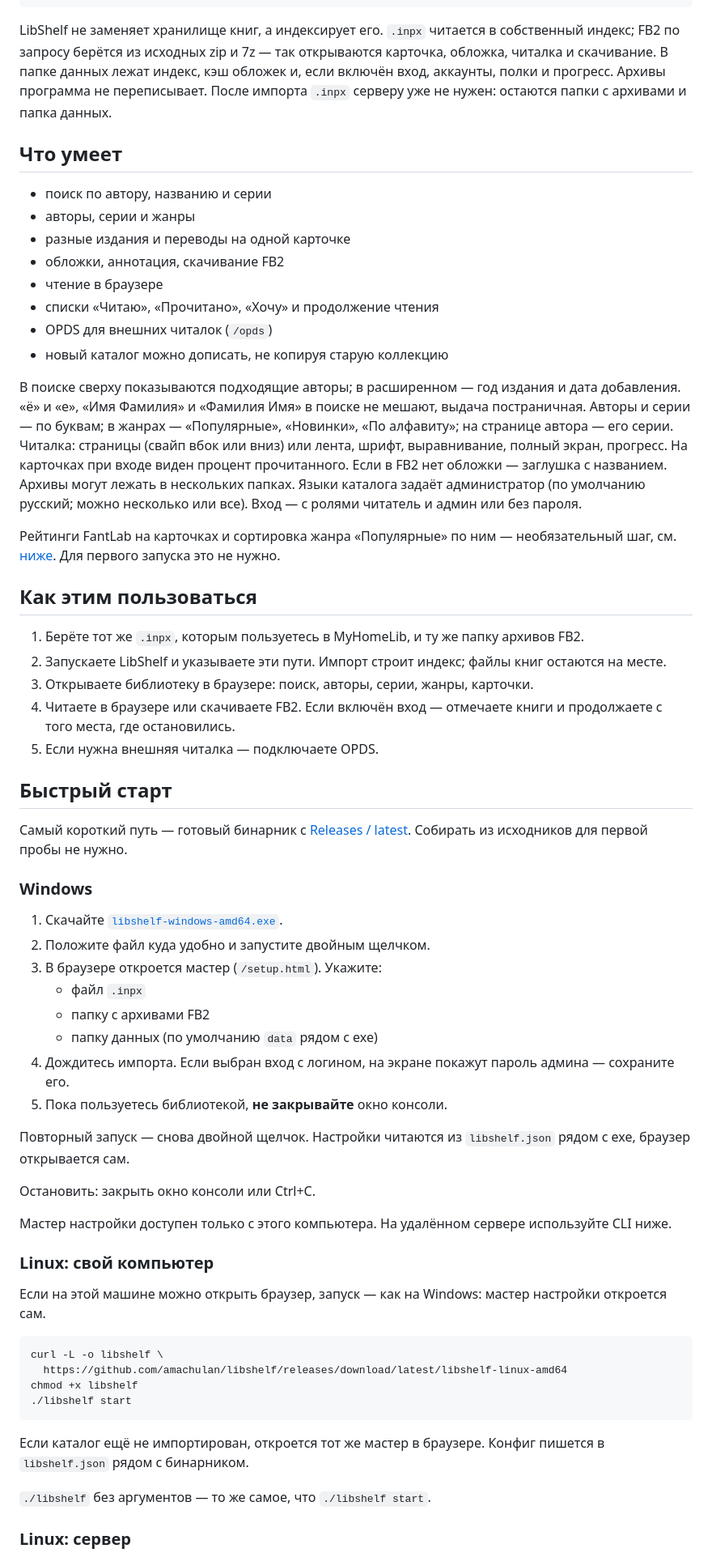
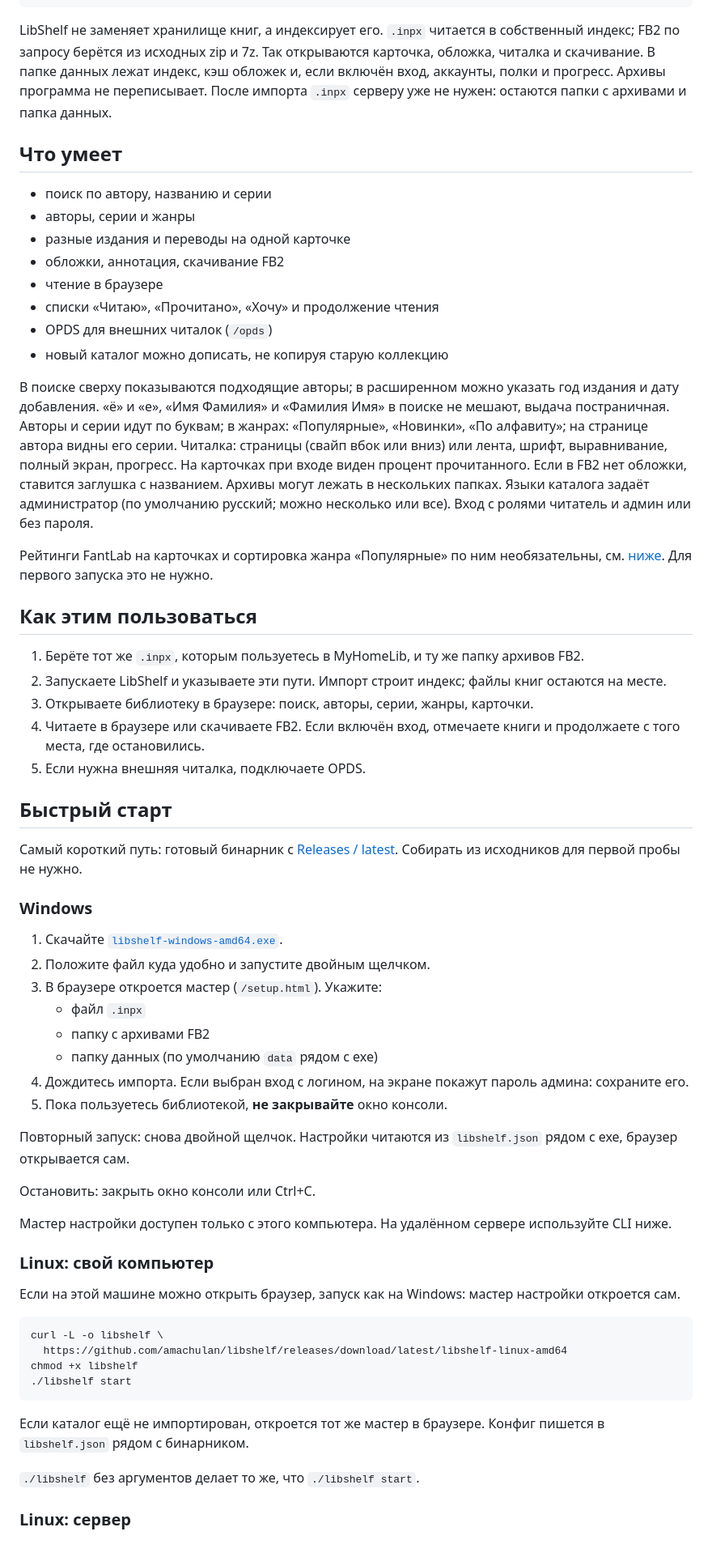
Before and after one commit to amachulan/libshelf, a Markdown page: README.md, the part around one of its changes. Shown at 81% size. Drawn GitHub-style.

Commit message:
Replace em dashes in README prose so they do not look like hyphens.

````diff
--- a/README.md
+++ b/README.md
@@ -24,7 +24,7 @@
       Web UI            OPDS
 ```
 
-LibShelf не заменяет хранилище книг, а индексирует его. `.inpx` читается в собственный индекс; FB2 по запросу берётся из исходных zip и 7z — так открываются карточка, обложка, читалка и скачивание. В папке данных лежат индекс, кэш обложек и, если включён вход, аккаунты, полки и прогресс. Архивы программа не переписывает. После импорта `.inpx` серверу уже не нужен: остаются папки с архивами и папка данных.
+LibShelf не заменяет хранилище книг, а индексирует его. `.inpx` читается в собственный индекс; FB2 по запросу берётся из исходных zip и 7z. Так открываются карточка, обложка, читалка и скачивание. В папке данных лежат индекс, кэш обложек и, если включён вход, аккаунты, полки и прогресс. Архивы программа не переписывает. После импорта `.inpx` серверу уже не нужен: остаются папки с архивами и папка данных.
 
 ## Что умеет
 
@@ -37,17 +37,17 @@ LibShelf не заменяет хранилище книг, а индексир
 - OPDS для внешних читалок (`/opds`)
 - новый каталог можно дописать, не копируя старую коллекцию
 
-В поиске сверху показываются подходящие авторы; в расширенном — год издания и дата добавления. «ё» и «е», «Имя Фамилия» и «Фамилия Имя» в поиске не мешают, выдача постраничная. Авторы и серии — по буквам; в жанрах — «Популярные», «Новинки», «По алфавиту»; на странице автора — его серии. Читалка: страницы (свайп вбок или вниз) или лента, шрифт, выравнивание, полный экран, прогресс. На карточках при входе виден процент прочитанного. Если в FB2 нет обложки — заглушка с названием. Архивы могут лежать в нескольких папках. Языки каталога задаёт администратор (по умолчанию русский; можно несколько или все). Вход — с ролями читатель и админ или без пароля.
+В поиске сверху показываются подходящие авторы; в расширенном можно указать год издания и дату добавления. «ё» и «е», «Имя Фамилия» и «Фамилия Имя» в поиске не мешают, выдача постраничная. Авторы и серии идут по буквам; в жанрах: «Популярные», «Новинки», «По алфавиту»; на странице автора видны его серии. Читалка: страницы (свайп вбок или вниз) или лента, шрифт, выравнивание, полный экран, прогресс. На карточках при входе виден процент прочитанного. Если в FB2 нет обложки, ставится заглушка с названием. Архивы могут лежать в нескольких папках. Языки каталога задаёт администратор (по умолчанию русский; можно несколько или все). Вход с ролями читатель и админ или без пароля.
 
-Рейтинги FantLab на карточках и сортировка жанра «Популярные» по ним — необязательный шаг, см. [ниже](#рейтинги-fantlab). Для первого запуска это не нужно.
+Рейтинги FantLab на карточках и сортировка жанра «Популярные» по ним необязательны, см. [ниже](#рейтинги-fantlab). Для первого запуска это не нужно.
 
 ## Как этим пользоваться
 
 1. Берёте тот же `.inpx`, которым пользуетесь в MyHomeLib, и ту же папку архивов FB2.
 2. Запускаете LibShelf и указываете эти пути. Импорт строит индекс; файлы книг остаются на месте.
 3. Открываете библиотеку в браузере: поиск, авторы, серии, жанры, карточки.
-4. Читаете в браузере или скачиваете FB2. Если включён вход — отмечаете книги и продолжаете с того места, где остановились.
-5. Если нужна внешняя читалка — подключаете OPDS.
+4. Читаете в браузере или скачиваете FB2. Если включён вход, отмечаете книги и продолжаете с того места, где остановились.
+5. Если нужна внешняя читалка, подключаете OPDS.
 
 <!-- Screenshot: home and search results -->
 <!-- Screenshot: book page with editions and cover -->
@@ -56,7 +56,7 @@ LibShelf не заменяет хранилище книг, а индексир
 
 ## Быстрый старт
 
-Самый короткий путь — готовый бинарник с [Releases / latest](https://github.com/amachulan/libshelf/releases/tag/latest). Собирать из исходников для первой пробы не нужно.
+Самый короткий путь: готовый бинарник с [Releases / latest](https://github.com/amachulan/libshelf/releases/tag/latest). Собирать из исходников для первой пробы не нужно.
 
 ### Windows
 
@@ -66,10 +66,10 @@ LibShelf не заменяет хранилище книг, а индексир
    - файл `.inpx`
    - папку с архивами FB2
    - папку данных (по умолчанию `data` рядом с exe)
-4. Дождитесь импорта. Если выбран вход с логином, на экране покажут пароль админа — сохраните его.
+4. Дождитесь импорта. Если выбран вход с логином, на экране покажут пароль админа: сохраните его.
 5. Пока пользуетесь библиотекой, **не закрывайте** окно консоли.
 
-Повторный запуск — снова двойной щелчок. Настройки читаются из `libshelf.json` рядом с exe, браузер открывается сам.
+Повторный запуск: снова двойной щелчок. Настройки читаются из `libshelf.json` рядом с exe, браузер открывается сам.
 
 Остановить: закрыть окно консоли или Ctrl+C.
 
@@ -77,7 +77,7 @@ LibShelf не заменяет хранилище книг, а индексир
 
 ### Linux: свой компьютер
 
-Если на этой машине можно открыть браузер, запуск — как на Windows: мастер настройки откроется сам.
+Если на этой машине можно открыть браузер, запуск как на Windows: мастер настройки откроется сам.
 
 ```sh
 curl -L -o libshelf \
@@ -88,7 +88,7 @@ chmod +x libshelf
 
 Если каталог ещё не импортирован, откроется тот же мастер в браузере. Конфиг пишется в `libshelf.json` рядом с бинарником.
 
-`./libshelf` без аргументов — то же самое, что `./libshelf start`.
+`./libshelf` без аргументов делает то же, что `./libshelf start`.
 
 ### Linux: сервер
 
````
Also changed, not shown: other parts of README.md (+12 -12 lines).
